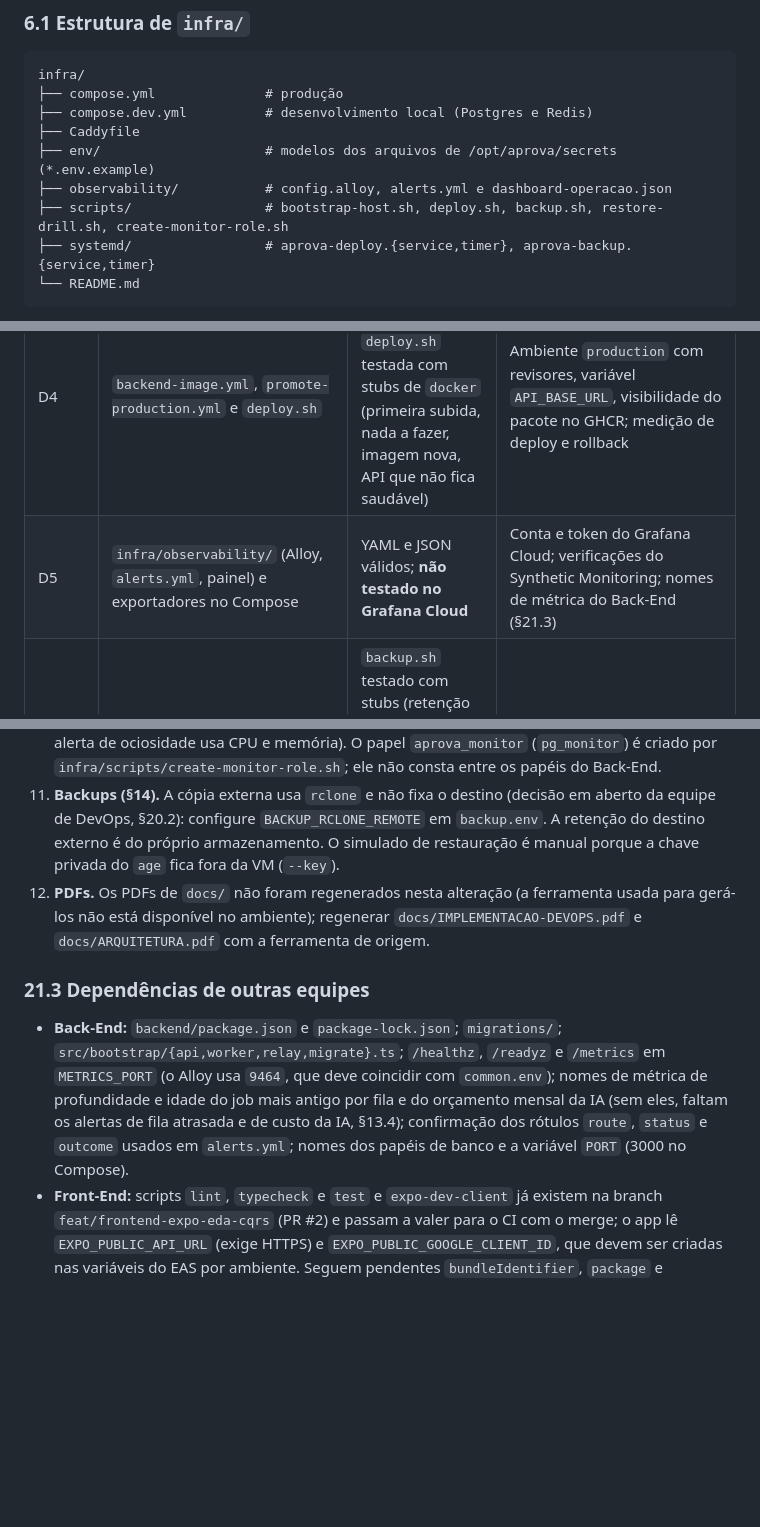
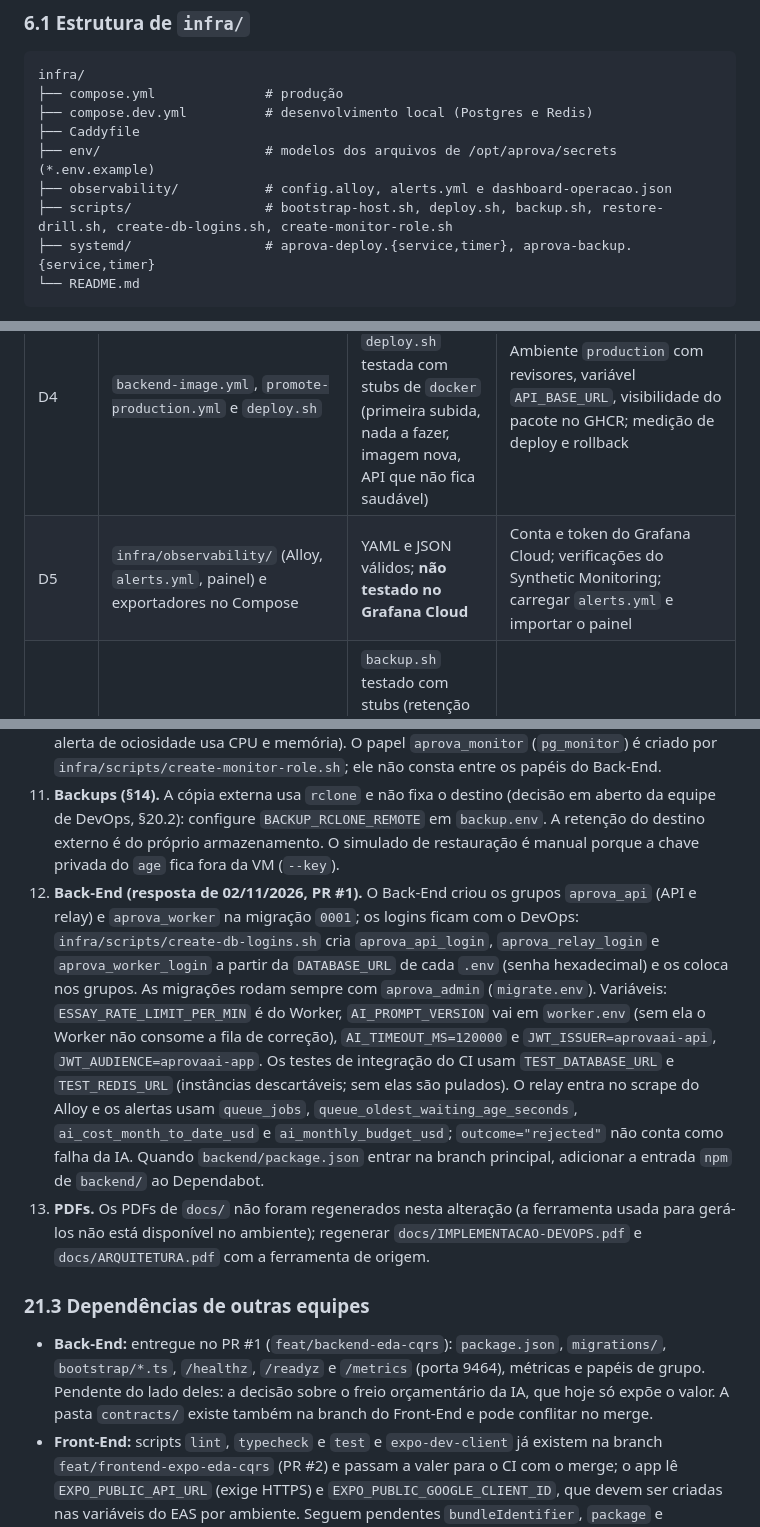
Before and after one commit to GWBR-Technologies/Aprova.AI, a Markdown page: docs/IMPLEMENTACAO-DEVOPS.md, 3 parts joined by grey strips. Rendered like a GitHub page; blank space fills up the shorter version.

````diff
--- a/docs/IMPLEMENTACAO-DEVOPS.md
+++ b/docs/IMPLEMENTACAO-DEVOPS.md
@@ -389,7 +389,7 @@ infra/
 ├── Caddyfile
 ├── env/                     # modelos dos arquivos de /opt/aprova/secrets (*.env.example)
 ├── observability/           # config.alloy, alerts.yml e dashboard-operacao.json
-├── scripts/                 # bootstrap-host.sh, deploy.sh, backup.sh, restore-drill.sh, create-monitor-role.sh
+├── scripts/                 # bootstrap-host.sh, deploy.sh, backup.sh, restore-drill.sh, create-db-logins.sh, create-monitor-role.sh
 ├── systemd/                 # aprova-deploy.{service,timer}, aprova-backup.{service,timer}
 └── README.md
 ```
@@ -1033,7 +1033,7 @@ Atualizado em 02/11/2026. A camada de DevOps foi implementada no repositório; e
 | D2 | `infra/scripts/bootstrap-host.sh` e unidades do systemd | `bash -n` e `shellcheck` sem avisos; **não executado em uma VM** | Provisionar a VM; critério de aceite (SSH, portas, repetição sem erro) |
 | D3 | `infra/compose.yml`, `Caddyfile`, `compose.dev.yml` e `infra/env/*.example` | `docker compose config` válido; Caddyfile **não validado** (sem binário do Caddy) | Domínio e DNS; `backend/package.json`, migrações, `bootstrap/*.ts`, `/healthz` e `/readyz` (B0 a B2) |
 | D4 | `backend-image.yml`, `promote-production.yml` e `deploy.sh` | `actionlint` sem erros; decisão do `deploy.sh` testada com stubs de `docker` (primeira subida, nada a fazer, imagem nova, API que não fica saudável) | Ambiente `production` com revisores, variável `API_BASE_URL`, visibilidade do pacote no GHCR; medição de deploy e rollback |
-| D5 | `infra/observability/` (Alloy, `alerts.yml`, painel) e exportadores no Compose | YAML e JSON válidos; **não testado no Grafana Cloud** | Conta e token do Grafana Cloud; verificações do Synthetic Monitoring; nomes de métrica do Back-End (§21.3) |
+| D5 | `infra/observability/` (Alloy, `alerts.yml`, painel) e exportadores no Compose | YAML e JSON válidos; **não testado no Grafana Cloud** | Conta e token do Grafana Cloud; verificações do Synthetic Monitoring; carregar `alerts.yml` e importar o painel |
 | D6 | `backup.sh`, `restore-drill.sh` e temporizador | `backup.sh` testado com stubs (retenção de 7, métricas, falha da cópia externa); `restore-drill.sh` só com `shellcheck` | Decidir o destino externo dos backups; gerar o par de chaves do `age` |
 | D7 | `eas.json` e `mobile-build.yml` | `actionlint` e JSON válidos | `bundleIdentifier`, `package` e `projectId` em `app.json` (produto e F8); `EXPO_TOKEN`; variável `EXPO_PUBLIC_API_URL` no EAS; credenciais de loja e Firebase |
 
@@ -1050,10 +1050,11 @@ Atualizado em 02/11/2026. A camada de DevOps foi implementada no repositório; e
 9. **EAS (§12.1).** O domínio da API ainda não existe e o repositório é público, então `eas.json` usa `"environment"` por perfil e `EXPO_PUBLIC_API_URL` é criada nas variáveis do EAS (`eas env:create`), em vez de a URL ficar no arquivo. O perfil `development` exige `expo-dev-client`, que ainda não é dependência do app (decisão do Front-End). `mobile-build.yml` é manual ou por etiqueta `v*` (perfil `preview`) e enfileira com `--no-wait`; o `eas-cli` está fixado em 24.14.0, versão com mais de duas semanas de lançamento em 02/11/2026. O job usa o ambiente `mobile` do GitHub: guarde o `EXPO_TOKEN` como segredo desse ambiente, restrito a `master` e às etiquetas `v*`, para que um ramo alterado por quem tem escrita não leia o token. O envio às lojas (`eas submit`) continua manual.
 10. **Observabilidade (§13).** O Alloy lê os arquivos de log do Docker (`/var/lib/docker/containers`, somente leitura) e **não** monta o socket do Docker: com o socket e saída para a internet, um comprometimento do Alloy leria o ambiente, e portanto os segredos, de todos os contêineres (um proxy de socket não impede isso, pois a inspeção continua permitida). O nome do serviço vem do rótulo `com.docker.compose.service`, gravado em cada linha pelo driver `json-file` (configurado no Compose e no `daemon.json`; contêineres criados antes do ajuste só passam a ter o rótulo quando recriados). A configuração do Alloy **não foi validada** com o binário. O `node-exporter` roda na rede do Compose, sem rede do host, e por isso não mede a rede da VM (o alerta de ociosidade usa CPU e memória). O papel `aprova_monitor` (`pg_monitor`) é criado por `infra/scripts/create-monitor-role.sh`; ele não consta entre os papéis do Back-End.
 11. **Backups (§14).** A cópia externa usa `rclone` e não fixa o destino (decisão em aberto da equipe de DevOps, §20.2): configure `BACKUP_RCLONE_REMOTE` em `backup.env`. A retenção do destino externo é do próprio armazenamento. O simulado de restauração é manual porque a chave privada do `age` fica fora da VM (`--key`).
-12. **PDFs.** Os PDFs de `docs/` não foram regenerados nesta alteração (a ferramenta usada para gerá-los não está disponível no ambiente); regenerar `docs/IMPLEMENTACAO-DEVOPS.pdf` e `docs/ARQUITETURA.pdf` com a ferramenta de origem.
+12. **Back-End (resposta de 02/11/2026, PR #1).** O Back-End criou os grupos `aprova_api` (API e relay) e `aprova_worker` na migração `0001`; os logins ficam com o DevOps: `infra/scripts/create-db-logins.sh` cria `aprova_api_login`, `aprova_relay_login` e `aprova_worker_login` a partir da `DATABASE_URL` de cada `.env` (senha hexadecimal) e os coloca nos grupos. As migrações rodam sempre com `aprova_admin` (`migrate.env`). Variáveis: `ESSAY_RATE_LIMIT_PER_MIN` é do Worker, `AI_PROMPT_VERSION` vai em `worker.env` (sem ela o Worker não consome a fila de correção), `AI_TIMEOUT_MS=120000` e `JWT_ISSUER=aprovaai-api`, `JWT_AUDIENCE=aprovaai-app`. Os testes de integração do CI usam `TEST_DATABASE_URL` e `TEST_REDIS_URL` (instâncias descartáveis; sem elas são pulados). O relay entra no scrape do Alloy e os alertas usam `queue_jobs`, `queue_oldest_waiting_age_seconds`, `ai_cost_month_to_date_usd` e `ai_monthly_budget_usd`; `outcome="rejected"` não conta como falha da IA. Quando `backend/package.json` entrar na branch principal, adicionar a entrada `npm` de `backend/` ao Dependabot.
+13. **PDFs.** Os PDFs de `docs/` não foram regenerados nesta alteração (a ferramenta usada para gerá-los não está disponível no ambiente); regenerar `docs/IMPLEMENTACAO-DEVOPS.pdf` e `docs/ARQUITETURA.pdf` com a ferramenta de origem.
 
 ### 21.3 Dependências de outras equipes
 
-- **Back-End:** `backend/package.json` e `package-lock.json`; `migrations/`; `src/bootstrap/{api,worker,relay,migrate}.ts`; `/healthz`, `/readyz` e `/metrics` em `METRICS_PORT` (o Alloy usa `9464`, que deve coincidir com `common.env`); nomes de métrica de profundidade e idade do job mais antigo por fila e do orçamento mensal da IA (sem eles, faltam os alertas de fila atrasada e de custo da IA, §13.4); confirmação dos rótulos `route`, `status` e `outcome` usados em `alerts.yml`; nomes dos papéis de banco e a variável `PORT` (3000 no Compose).
+- **Back-End:** entregue no PR #1 (`feat/backend-eda-cqrs`): `package.json`, `migrations/`, `bootstrap/*.ts`, `/healthz`, `/readyz` e `/metrics` (porta 9464), métricas e papéis de grupo. Pendente do lado deles: a decisão sobre o freio orçamentário da IA, que hoje só expõe o valor. A pasta `contracts/` existe também na branch do Front-End e pode conflitar no merge.
 - **Front-End:** scripts `lint`, `typecheck` e `test` e `expo-dev-client` já existem na branch `feat/frontend-expo-eda-cqrs` (PR #2) e passam a valer para o CI com o merge; o app lê `EXPO_PUBLIC_API_URL` (exige HTTPS) e `EXPO_PUBLIC_GOOGLE_CLIENT_ID`, que devem ser criadas nas variáveis do EAS por ambiente. Seguem pendentes `bundleIdentifier`, `package` e `projectId` em `app.json` (decisão do produto e `eas init`), que também destravam os plugins nativos de login Google e Apple. Login nativo, push e câmera não funcionam no Expo Go, só no build de desenvolvimento. A pasta `contracts/` existe nessa branch e na do Back-End, e pode haver conflito de merge entre elas.
 - **Produto e responsáveis:** domínio da API e e-mail do certificado, conta e região da Oracle, aprovação de P9 e P10 (esta implementação assume a aprovação, pois o pedido foi implementar este guia por completo; nenhuma dependência de pacote foi instalada), política de privacidade e contas de teste das lojas.
````
Also changed, not shown: other parts of docs/IMPLEMENTACAO-DEVOPS.md (+1 -1 lines), infra/README.md (+1 -1 lines).
